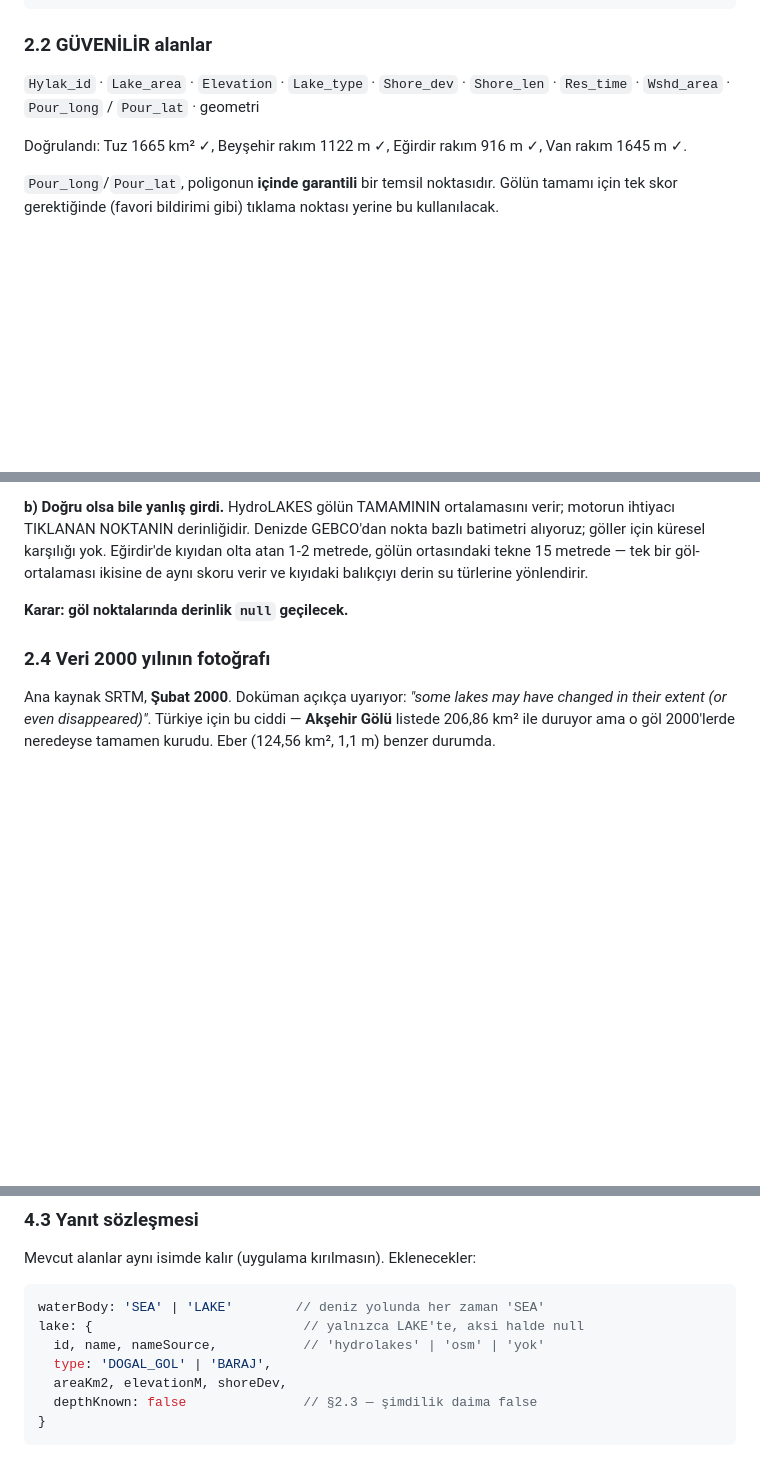
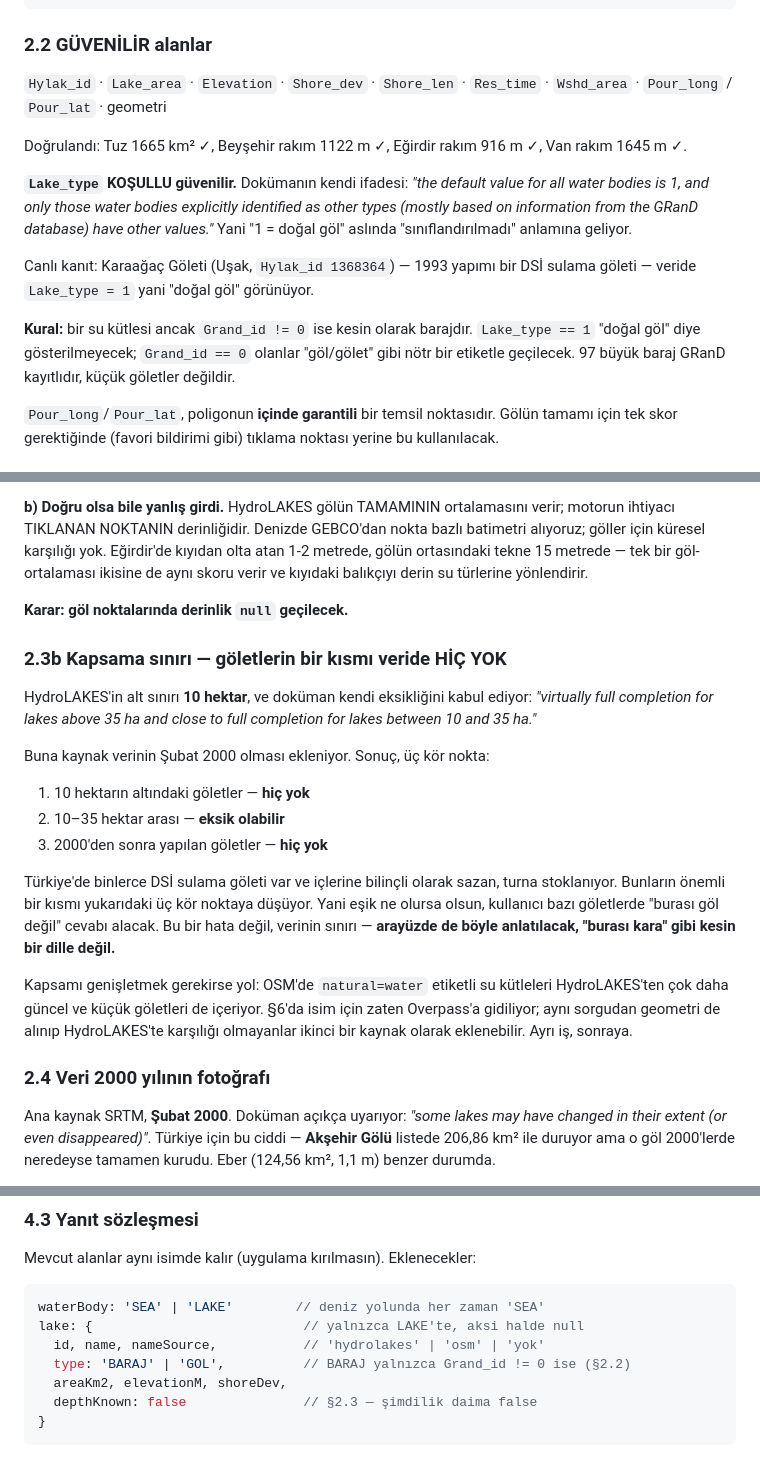
Before and after one commit to ugurkgs/meraloji-engine, a Markdown page: TATLISU-PLAN.md, 3 parts joined by grey strips. GitHub-like rendering; blank space fills up the shorter version.

Commit message:
Correct the lake-type field and record the coverage limit
A user analysed 38.6566, 29.3382 — Karaağaç Göleti near Uşak, a DSİ
irrigation pond built in 1993 with a published fish survey listing pike,
tench and carp, a picnic site and an angling facility. Looking it up in
HydroLAKES turned up two things the plan had wrong.

Lake_type calls it a natural lake. It is a reservoir. The documentation
explains why: 1 is the default for every water body, and only those
identified through GRanD get another value, so 1 means "unclassified",
not "natural". Only Grand_id != 0 proves a reservoir, and the 97 large
dams carry that while small ponds do not. The plan no longer lists
Lake_type as reliable and no longer labels anything a natural lake.

Its area is 0.1000 km², exactly HydroLAKES' floor of 10 hectares. That
is the reason for the second addition: the dataset stops at 10 ha, admits
it is only "close to full completion" between 10 and 35 ha, and was built
from imagery captured in February 2000. Ponds smaller than 10 ha, some
between 10 and 35, and every pond built this century are simply absent.
Turkey has thousands of DSİ ponds stocked deliberately with carp and
pike, so whatever threshold is chosen, some of them will answer "not a
lake" — and the interface should say that as a limit of the data rather
than asserting the user is standing on dry land.

Co-Authored-By: Claude Opus 5 <noreply@anthropic.com>
Claude-Session: https://claude.ai/code/session_01SPjyH75gwE391RVVauxDy5

```diff
--- a/TATLISU-PLAN.md
+++ b/TATLISU-PLAN.md
@@ -58,11 +58,24 @@ Shore_dev medyan 1,96 · azami 15,63 (Atatürk Barajı)
 
 ### 2.2 GÜVENİLİR alanlar
 
-`Hylak_id` · `Lake_area` · `Elevation` · `Lake_type` · `Shore_dev` ·
-`Shore_len` · `Res_time` · `Wshd_area` · `Pour_long` / `Pour_lat` · geometri
+`Hylak_id` · `Lake_area` · `Elevation` · `Shore_dev` · `Shore_len` ·
+`Res_time` · `Wshd_area` · `Pour_long` / `Pour_lat` · geometri
 
 Doğrulandı: Tuz 1665 km² ✓, Beyşehir rakım 1122 m ✓, Eğirdir rakım 916 m ✓,
 Van rakım 1645 m ✓.
+
+**`Lake_type` KOŞULLU güvenilir.** Dokümanın kendi ifadesi: *"the default value
+for all water bodies is 1, and only those water bodies explicitly identified as
+other types (mostly based on information from the GRanD database) have other
+values."* Yani "1 = doğal göl" aslında "sınıflandırılmadı" anlamına geliyor.
+
+Canlı kanıt: Karaağaç Göleti (Uşak, `Hylak_id 1368364`) — 1993 yapımı bir DSİ
+sulama göleti — veride `Lake_type = 1` yani "doğal göl" görünüyor.
+
+**Kural:** bir su kütlesi ancak `Grand_id != 0` ise kesin olarak barajdır.
+`Lake_type == 1` "doğal göl" diye gösterilmeyecek; `Grand_id == 0` olanlar
+"göl/gölet" gibi nötr bir etiketle geçilecek. 97 büyük baraj GRanD kayıtlıdır,
+küçük göletler değildir.
 
 `Pour_long`/`Pour_lat`, poligonun **içinde garantili** bir temsil noktasıdır.
 Gölün tamamı için tek skor gerektiğinde (favori bildirimi gibi) tıklama noktası
@@ -91,6 +104,29 @@ olta atan 1-2 metrede, gölün ortasındaki tekne 15 metrede — tek bir göl-or
 ikisine de aynı skoru verir ve kıyıdaki balıkçıyı derin su türlerine yönlendirir.
 
 **Karar: göl noktalarında derinlik `null` geçilecek.**
+
+### 2.3b Kapsama sınırı — göletlerin bir kısmı veride HİÇ YOK
+
+HydroLAKES'in alt sınırı **10 hektar**, ve doküman kendi eksikliğini kabul
+ediyor: *"virtually full completion for lakes above 35 ha and close to full
+completion for lakes between 10 and 35 ha."*
+
+Buna kaynak verinin Şubat 2000 olması ekleniyor. Sonuç, üç kör nokta:
+
+1. 10 hektarın altındaki göletler — **hiç yok**
+2. 10–35 hektar arası — **eksik olabilir**
+3. 2000'den sonra yapılan göletler — **hiç yok**
+
+Türkiye'de binlerce DSİ sulama göleti var ve içlerine bilinçli olarak sazan,
+turna stoklanıyor. Bunların önemli bir kısmı yukarıdaki üç kör noktaya düşüyor.
+Yani eşik ne olursa olsun, kullanıcı bazı göletlerde "burası göl değil" cevabı
+alacak. Bu bir hata değil, verinin sınırı — **arayüzde de böyle anlatılacak,
+"burası kara" gibi kesin bir dille değil.**
+
+Kapsamı genişletmek gerekirse yol: OSM'de `natural=water` etiketli su kütleleri
+HydroLAKES'ten çok daha güncel ve küçük göletleri de içeriyor. §6'da isim için
+zaten Overpass'a gidiliyor; aynı sorgudan geometri de alınıp HydroLAKES'te
+karşılığı olmayanlar ikinci bir kaynak olarak eklenebilir. Ayrı iş, sonraya.
 
 ### 2.4 Veri 2000 yılının fotoğrafı
 
@@ -173,7 +209,7 @@ Mevcut alanlar aynı isimde kalır (uygulama kırılmasın). Eklenecekler:
 waterBody: 'SEA' | 'LAKE'        // deniz yolunda her zaman 'SEA'
 lake: {                           // yalnızca LAKE'te, aksi halde null
   id, name, nameSource,           // 'hydrolakes' | 'osm' | 'yok'
-  type: 'DOGAL_GOL' | 'BARAJ',
+  type: 'BARAJ' | 'GOL',          // BARAJ yalnızca Grand_id != 0 ise (§2.2)
   areaKm2, elevationM, shoreDev,
   depthKnown: false               // §2.3 — şimdilik daima false
 }
```
